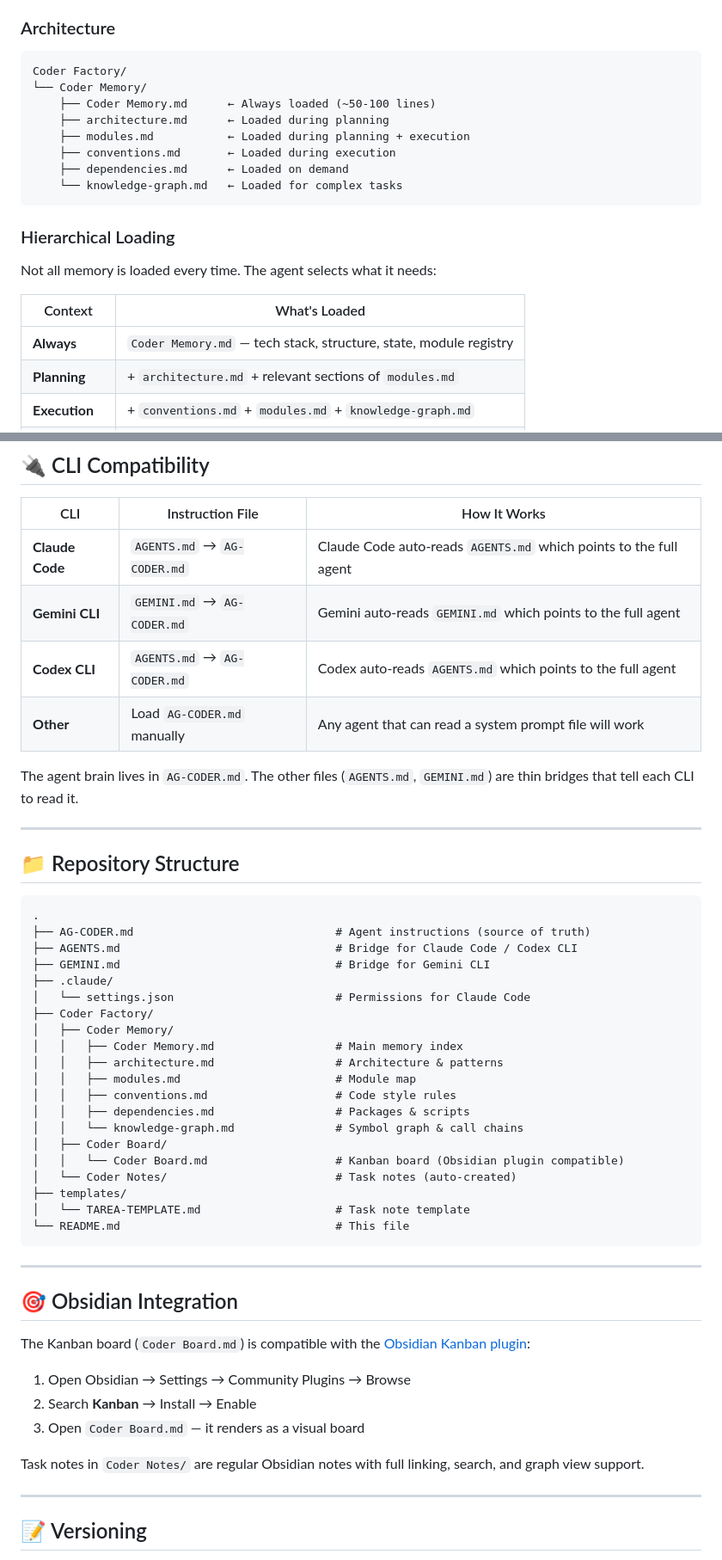
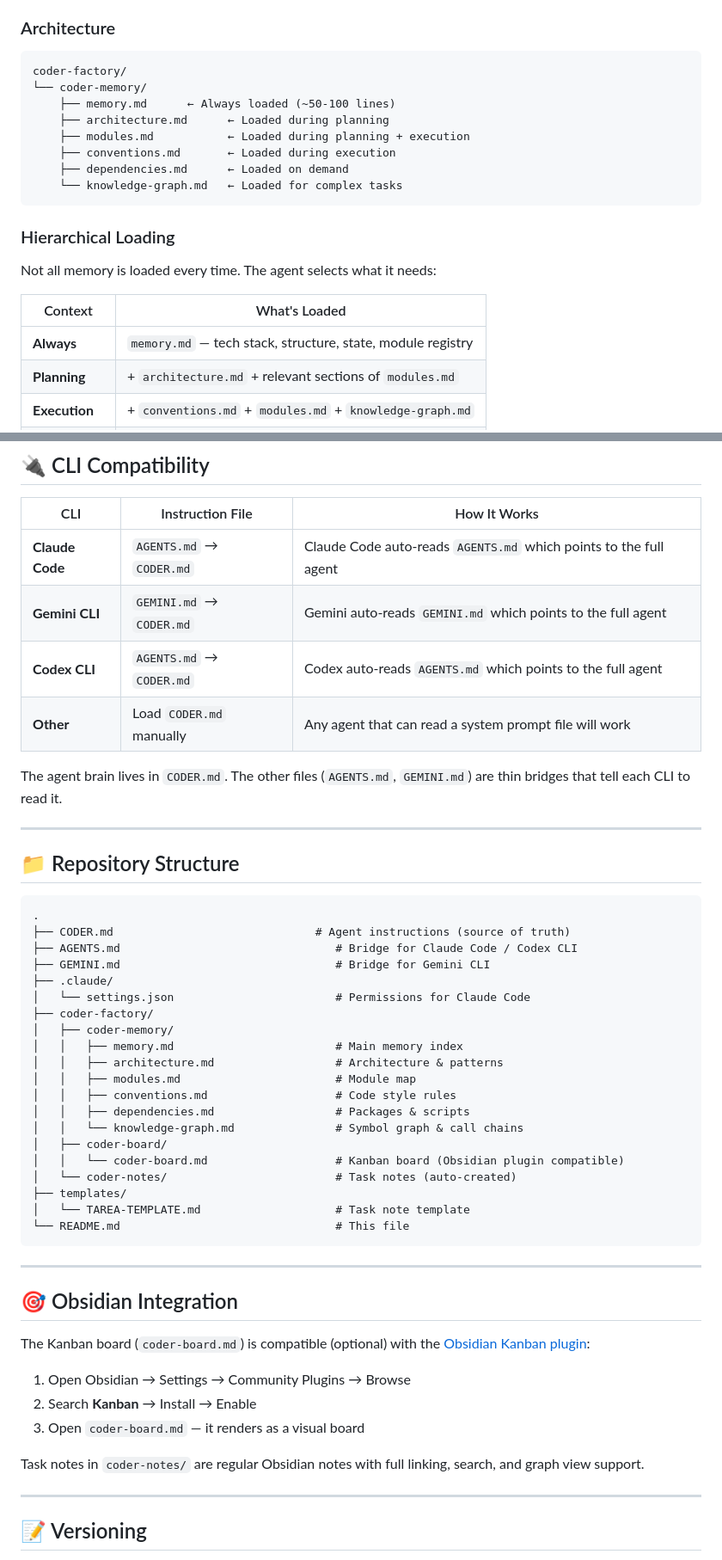
Before and after one commit to jalopezsuarez/coder-agent, a Markdown page: README.md, 2 parts joined by grey strips. Shown at 86% size. Rendered like a GitHub page.

Commit message:
Update README for clarity and accuracy

````diff
--- a/README.md
+++ b/README.md
@@ -183,9 +185,9 @@ Coder maintains an **AI-optimized knowledge base** designed for maximum informat
 ### Architecture
 
 ```
-Coder Factory/
-└── Coder Memory/
-    ├── Coder Memory.md      ← Always loaded (~50-100 lines)
+coder-factory/
+└── coder-memory/
+    ├── memory.md      ← Always loaded (~50-100 lines)
     ├── architecture.md      ← Loaded during planning
     ├── modules.md           ← Loaded during planning + execution
     ├── conventions.md       ← Loaded during execution
@@ -199,7 +201,7 @@ Not all memory is loaded every time. The agent selects what it needs:
 
 | Context | What's Loaded |
 |---------|--------------|
-| **Always** | `Coder Memory.md` — tech stack, structure, state, module registry |
+| **Always** | `memory.md` — tech stack, structure, state, module registry |
 | **Planning** | + `architecture.md` + relevant sections of `modules.md` |
 | **Execution** | + `conventions.md` + `modules.md` + `knowledge-graph.md` |
 | **On demand** | `dependencies.md` when adding/changing packages |
@@ -230,12 +232,12 @@ When memory is built or updated, it runs 7 phases:
 
 | CLI | Instruction File | How It Works |
 |-----|-------------------|-------------|
-| **Claude Code** | `AGENTS.md` → `AG-CODER.md` | Claude Code auto-reads `AGENTS.md` which points to the full agent |
-| **Gemini CLI** | `GEMINI.md` → `AG-CODER.md` | Gemini auto-reads `GEMINI.md` which points to the full agent |
-| **Codex CLI** | `AGENTS.md` → `AG-CODER.md` | Codex auto-reads `AGENTS.md` which points to the full agent |
-| **Other** | Load `AG-CODER.md` manually | Any agent that can read a system prompt file will work |
+| **Claude Code** | `AGENTS.md` → `CODER.md` | Claude Code auto-reads `AGENTS.md` which points to the full agent |
+| **Gemini CLI** | `GEMINI.md` → `CODER.md` | Gemini auto-reads `GEMINI.md` which points to the full agent |
+| **Codex CLI** | `AGENTS.md` → `CODER.md` | Codex auto-reads `AGENTS.md` which points to the full agent |
+| **Other** | Load `CODER.md` manually | Any agent that can read a system prompt file will work |
 
-The agent brain lives in `AG-CODER.md`. The other files (`AGENTS.md`, `GEMINI.md`) are thin bridges that tell each CLI to read it.
+The agent brain lives in `CODER.md`. The other files (`AGENTS.md`, `GEMINI.md`) are thin bridges that tell each CLI to read it.
 
 ---
 
@@ -243,22 +245,22 @@ The agent brain lives in `AG-CODER.md`. The other files (`AGENTS.md`, `GEMINI.md
 
 ```
 .
-├── AG-CODER.md                              # Agent instructions (source of truth)
+├── CODER.md                              # Agent instructions (source of truth)
 ├── AGENTS.md                                # Bridge for Claude Code / Codex CLI
 ├── GEMINI.md                                # Bridge for Gemini CLI
 ├── .claude/
 │   └── settings.json                        # Permissions for Claude Code
-├── Coder Factory/
-│   ├── Coder Memory/
-│   │   ├── Coder Memory.md                  # Main memory index
+├── coder-factory/
+│   ├── coder-memory/
+│   │   ├── memory.md                        # Main memory index
 │   │   ├── architecture.md                  # Architecture & patterns
 │   │   ├── modules.md                       # Module map
 │   │   ├── conventions.md                   # Code style rules
 │   │   ├── dependencies.md                  # Packages & scripts
 │   │   └── knowledge-graph.md               # Symbol graph & call chains
-│   ├── Coder Board/
-│   │   └── Coder Board.md                   # Kanban board (Obsidian plugin compatible)
-│   └── Coder Notes/                         # Task notes (auto-created)
+│   ├── coder-board/
+│   │   └── coder-board.md                   # Kanban board (Obsidian plugin compatible)
+│   └── coder-notes/                         # Task notes (auto-created)
 ├── templates/
 │   └── TAREA-TEMPLATE.md                    # Task note template
 └── README.md                                # This file
@@ -268,13 +270,13 @@ The agent brain lives in `AG-CODER.md`. The other files (`AGENTS.md`, `GEMINI.md
 
 ## 🎯 Obsidian Integration
 
-The Kanban board (`Coder Board.md`) is compatible with the [Obsidian Kanban plugin](https://github.com/mgmeyers/obsidian-kanban):
+The Kanban board (`coder-board.md`) is compatible (optional) with the [Obsidian Kanban plugin](https://github.com/mgmeyers/obsidian-kanban):
 
 1. Open Obsidian → Settings → Community Plugins → Browse
 2. Search **Kanban** → Install → Enable
-3. Open `Coder Board.md` — it renders as a visual board
+3. Open `coder-board.md` — it renders as a visual board
 
-Task notes in `Coder Notes/` are regular Obsidian notes with full linking, search, and graph view support.
+Task notes in `coder-notes/` are regular Obsidian notes with full linking, search, and graph view support.
 
 ---
 
````
Also changed, not shown: other parts of README.md (+9 -7 lines).
